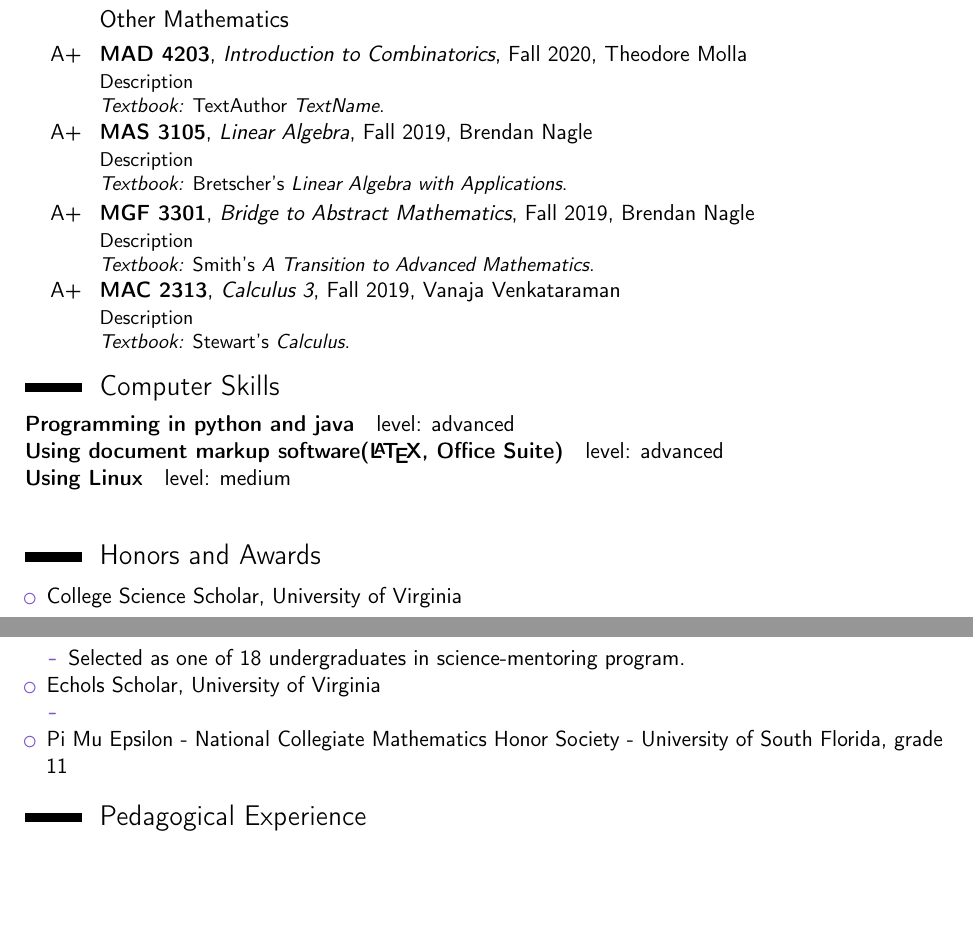
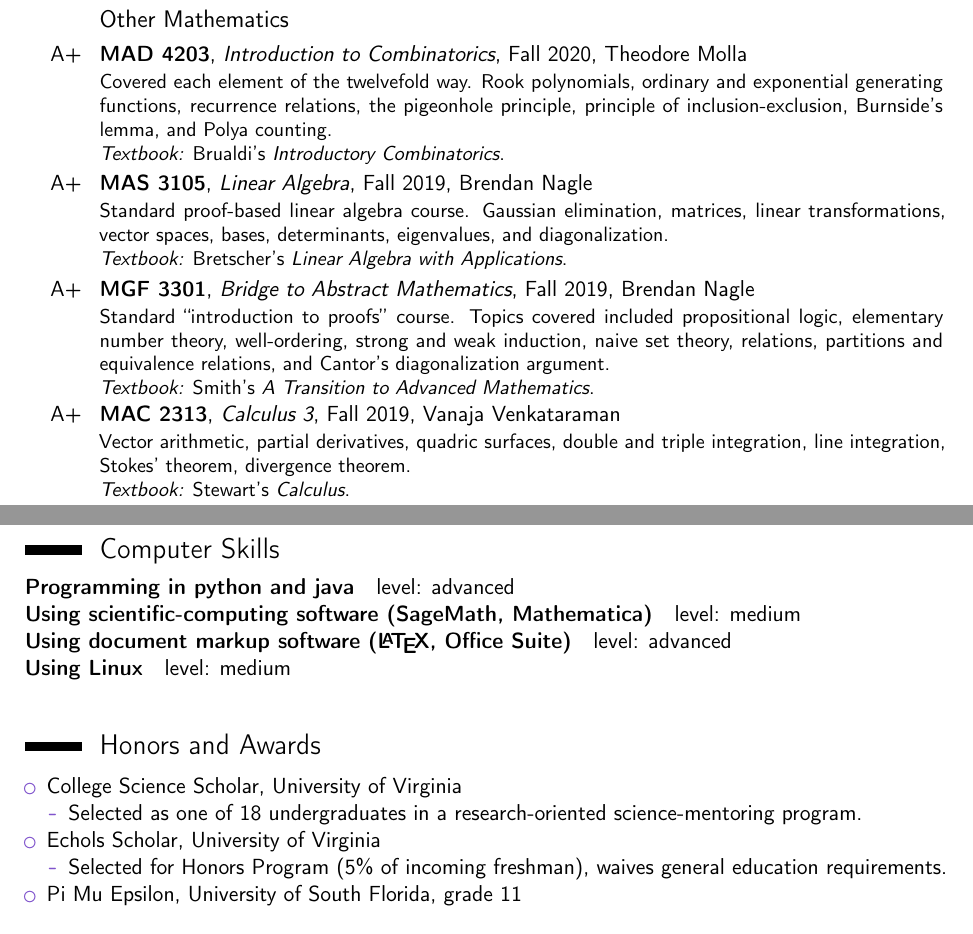
Before and after one commit to kyrem1/james2022cv, a LaTeX CV (james2022cv.tex): two parts of pages 2 and 3 of 3, joined at a grey line, cut so that both start at the same text, the shorter picture padded with empty space. Compiled offline with pdfLaTeX.

Commit message:
First draft completed

```diff
--- a/james2022cv.tex
+++ b/james2022cv.tex
@@ -15,7 +15,7 @@
 \phone{+1~(205)~876~4085}
 \email{james.h.harbour@gmail.com}
 \social[github]{kyrem1}
-\lfoot{\emph{Last updated \today}}
+% \lfoot{\emph{Last updated \today}}
 
 \sethintscolumnlength{1cm}
 
@@ -84,21 +84,22 @@
 \subsection{Other Mathematics}
 
 \cventry{A+}{MAD 4203}{Introduction to Combinatorics}{Fall 2020}{Theodore Molla}%
-  {Description \\ \emph{Textbook: }TextAuthor \emph{TextName}.}
+  {Covered each element of the twelvefold way. Rook polynomials, ordinary and exponential generating functions, recurrence relations, the pigeonhole principle, principle of inclusion-exclusion, Burnside's lemma, and Polya counting.   \\ \emph{Textbook: }Brualdi's \emph{Introductory Combinatorics}.}
 
 \cventry{A+}{MAS 3105}{Linear Algebra}{Fall 2019}{Brendan Nagle}%
-  {Description \\ \emph{Textbook: }Bretscher's \emph{Linear Algebra with Applications}.}
+  {Standard proof-based linear algebra course. Gaussian elimination, matrices, linear transformations, vector spaces, bases, determinants, eigenvalues, and diagonalization.\\ \emph{Textbook: }Bretscher's \emph{Linear Algebra with Applications}.}
 
 \cventry{A+}{MGF 3301}{Bridge to Abstract Mathematics}{Fall 2019}{Brendan Nagle}%
-  {Description \\ \emph{Textbook: }Smith's \emph{A Transition to Advanced Mathematics}.}
+  {Standard ``introduction to proofs'' course. Topics covered included propositional logic, elementary number theory, well-ordering, strong and weak induction, naive set theory, relations, partitions and equivalence relations, and Cantor's diagonalization argument. \\ \emph{Textbook: }Smith's \emph{A Transition to Advanced Mathematics}.}
 
 \cventry{A+}{MAC 2313}{Calculus 3}{Fall 2019}{Vanaja Venkataraman}%
-  {Description \\ \emph{Textbook: }Stewart's \emph{Calculus}.}
-
+  {Vector arithmetic, partial derivatives, quadric surfaces, double and triple integration, line integration, Stokes' theorem, divergence theorem. \\ \emph{Textbook: }Stewart's \emph{Calculus}.}
+\pagebreak
 
 \section{Computer Skills}
 \textbf{Programming in python and java}\quad level: advanced \\
-\textbf{Using document markup software(\LaTeX, Office Suite)}\quad level: advanced \\
+\textbf{Using scientific-computing software (SageMath, Mathematica)}\quad level: medium \\
+\textbf{Using document markup software (\LaTeX, Office Suite)}\quad level: advanced \\
 \textbf{Using Linux}\quad level: medium \\
 
 
@@ -106,23 +107,17 @@
 \begin{itemize}
   \item College Science Scholar, University of Virginia
   \begin{itemize}
-    \item Selected as one of 18 undergraduates in science-mentoring program.
+    \item Selected as one of 18 undergraduates in a research-oriented science-mentoring program.
   \end{itemize}
 
   % TODO
   \item Echols Scholar, University of Virginia
   \begin{itemize}
-    \item
+    \item Selected for Honors Program (5\% of incoming freshman), waives general education requirements.
   \end{itemize}
 
-  \item Pi Mu Epsilon - National Collegiate Mathematics Honor Society - University of South Florida, grade 11
+  \item Pi Mu Epsilon, University of South Florida, grade 11
 \end{itemize}
-
-\section{Pedagogical Experience}
-
-%
-% \section{Selected teaching and mentoring}
-% \job{Math Olympiad Summer Program (MOP)}
 
 
 
```
Also changed, not shown: james2022cv.pdf, 1 other file.
